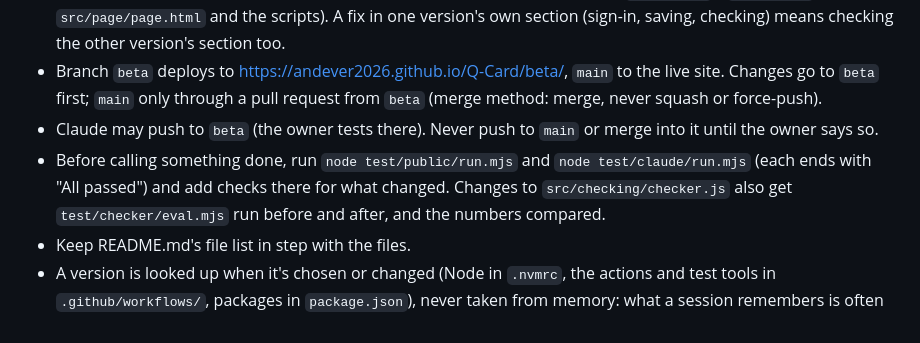
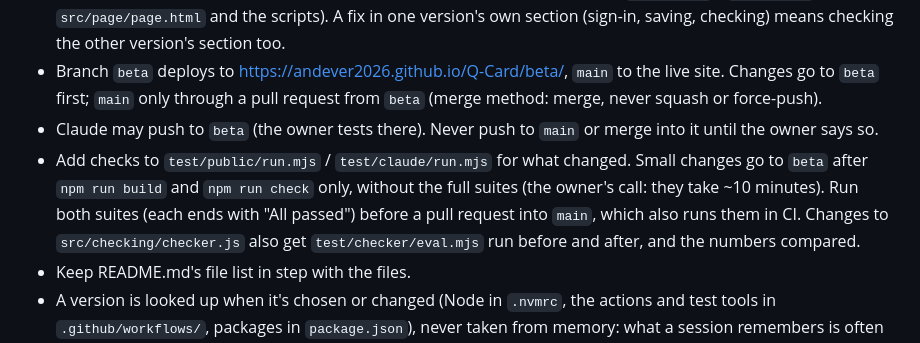
Before and after one commit to andever2026/Q-Card, a Markdown page: CLAUDE.md, the part around the change. GitHub-like rendering.

Commit message:
CLAUDE.md: small changes go to beta without the full test suites
The owner's call: the suites take about ten minutes. They still run before a pull
request into main, and in its CI.

Co-Authored-By: Claude <noreply@anthropic.com>
Claude-Session: https://claude.ai/code/session_0147DHPZQXCkSFG6kucK5qKf

```diff
--- a/CLAUDE.md
+++ b/CLAUDE.md
@@ -13,9 +13,10 @@ layout, the build and the tests; this file is what README doesn't say.
 - Branch `beta` deploys to https://andever2026.github.io/Q-Card/beta/, `main` to the live site. Changes go to `beta`
   first; `main` only through a pull request from `beta` (merge method: merge, never squash or force-push).
 - Claude may push to `beta` (the owner tests there). Never push to `main` or merge into it until the owner says so.
-- Before calling something done, run `node test/public/run.mjs` and `node test/claude/run.mjs` (each ends with
-  "All passed") and add checks there for what changed. Changes to `src/checking/checker.js` also get
-  `test/checker/eval.mjs` run before and after, and the numbers compared.
+- Add checks to `test/public/run.mjs` / `test/claude/run.mjs` for what changed. Small changes go to `beta` after
+  `npm run build` and `npm run check` only, without the full suites (the owner's call: they take ~10 minutes). Run both
+  suites (each ends with "All passed") before a pull request into `main`, which also runs them in CI. Changes to
+  `src/checking/checker.js` also get `test/checker/eval.mjs` run before and after, and the numbers compared.
 - Keep README.md's file list in step with the files.
 - A version is looked up when it's chosen or changed (Node in `.nvmrc`, the actions and test tools in
   `.github/workflows/`, packages in `package.json`), never taken from memory: what a session remembers is often a year old.
```
